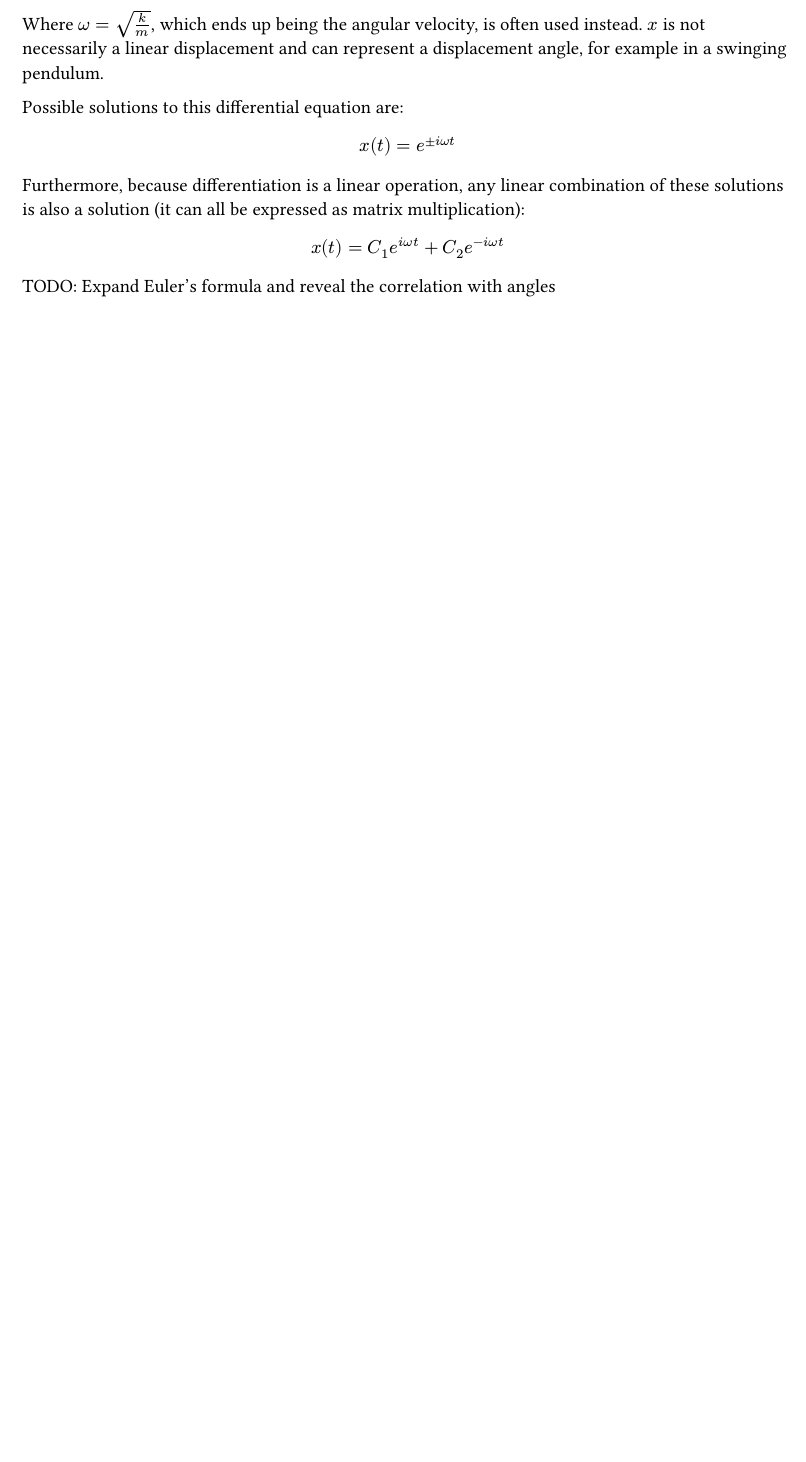
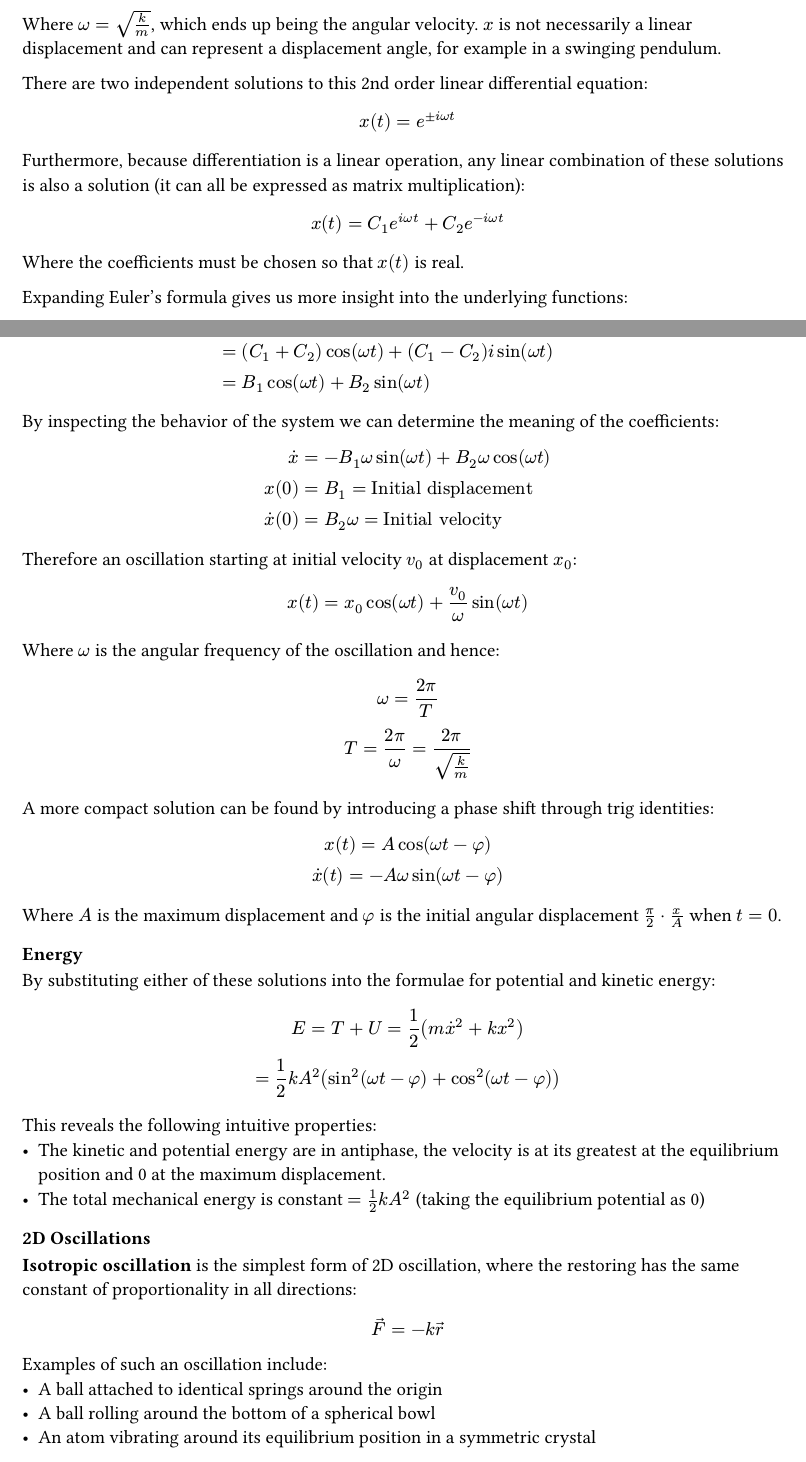
Before and after one commit to kalekdev/uni, a Typst document (fundamentals/physics.typ): part of page 8 of 10 before the commit and two parts of pages 8 and 9 of 14 after it, the two joined at a grey line, cut so that both start at the same text, the shorter picture padded with empty space. The pictures show the PDF file fundamentals/physics.pdf that the author committed with the source.

Commit message:
Oscillations and damping

```diff
--- a/fundamentals/physics.typ
+++ b/fundamentals/physics.typ
@@ -284,9 +284,9 @@ $
   dot.double(x) &= -k / m x\
   &= -omega^2 x
 $
-Where $omega= sqrt(k/m)$, which ends up being the angular velocity, is often used instead. $x$ is not necessarily a linear displacement and can represent a displacement angle, for example in a swinging pendulum.
+Where $omega= sqrt(k/m)$, which ends up being the angular velocity. $x$ is not necessarily a linear displacement and can represent a displacement angle, for example in a swinging pendulum.
 
-Possible solutions to this differential equation are:
+There are two independent solutions to this 2nd order linear differential equation:
 $
   x(t) = e^(plus.minus i omega t)
 $
@@ -294,5 +294,53 @@ Furthermore, because differentiation is a linear operation, any linear combinati
 $
   x(t) = C_1 e^(i omega t) + C_2 e^(-i omega t)
 $
+Where the coefficients must be chosen so that $x(t)$ is real.
 
-TODO: Expand Euler's formula and reveal the correlation with angles
+Expanding Euler's formula gives us more insight into the underlying functions:
+$
+  x(t) &= C_1(cos(omega t) + i sin(omega t))+ C_2(cos(omega t) - i sin(omega t))\
+  &= (C_1 + C_2) cos(omega t) + (C_1 - C_2)i sin(omega t)\
+  &= B_1 cos(omega t) + B_2 sin(omega t)
+$
+By inspecting the behavior of the system we can determine the meaning of the coefficients:
+$
+  dot(x) &= -B_1 omega sin(omega t) + B_2 omega cos(omega t)\
+  x(0) &= B_1 = "Initial displacement"\
+  dot(x)(0) &= B_2 omega = "Initial velocity"
+$
+Therefore an oscillation starting at initial velocity $v_0$ at displacement $x_0$:
+$
+  x(t) = x_0 cos(omega t) + v_0 / omega sin(omega t)
+$
+Where $omega$ is the angular frequency of the oscillation and hence:
+$
+  omega = (2 pi) / T\
+  T = (2 pi) / omega = (2 pi) / sqrt(k/m)
+$
+
+A more compact solution can be found by introducing a phase shift through trig identities:
+$
+  x(t) = A cos(omega t - phi)\
+  dot(x)(t) = -A omega sin(omega t - phi)
+$
+Where $A$ is the maximum displacement and $phi$ is the initial angular displacement $pi/2 dot x/ A$ when $t=0$.
+
+==== Energy
+By substituting either of these solutions into the formulae for potential and kinetic energy:
+$
+  E = T + U = 1 / 2 (m dot(x)^2 + k x^2)\
+  = 1 / 2 k A^2 (sin^2(omega t - phi) + cos^2(omega t - phi))
+$
+This reveals the following intuitive properties:
+- The kinetic and potential energy are in antiphase, the velocity is at its greatest at the equilibrium position and 0 at the maximum displacement.
+- The total mechanical energy is constant $= 1/2 k A^2$ (taking the equilibrium potential as 0)
+
+==== 2D Oscillations
+*Isotropic oscillation* is the simplest form of 2D oscillation, where the restoring has the same constant of proportionality in all directions:
+$
+  arrow(F) = -k arrow(r)
+$
+Examples of such an oscillation include:
+- A ball attached to identical springs around the origin
+- A ball rolling around the bottom of a spherical bowl
+- An atom vibrating around its equilibrium position in a symmetric crystal
@@ -298,0 +353,8 @@ TODO: Expand Euler's formula and reveal the correlation with angles
+#figure(
+  image("images/isotropic-oscillation.png", width: 60%),
+) <fig-isotropic-oscillation>
+
+An *anisotropic oscillation* may have different constants of proportionality in different directions and hence different angular frequencies. This can give rise to cool paths called *Lissajous curves*:
+#figure(
+  image("images/lissajous-curves.png", width: 60%),
+) <fig-lissajous-curves>
@@ -298,0 +384,6 @@ TODO: Expand Euler's formula and reveal the correlation with angles
+Solving this 2nd order linear ODE:
+$
+  x(t) = e^(r t)\
+  dot(x)(t) = r e^(r t)\
+  dot.double(x)(t) = r^2 e^(r t)\
+  r^2 e^(r t) + 2 beta r e^(r t) + omega_n^2 e^(r t) = 0\
@@ -298,0 +403 @@ TODO: Expand Euler's formula and reveal the correlation with angles
+This reveals:
```
Also changed, not shown: fundamentals/images/decay-parameter-plot.png (added), fundamentals/images/decay-parameters.png (added), fundamentals/images/isotropic-oscillation.png (added), fundamentals/images/lissajous-curves.png (added), fundamentals/images/lrc-circuit.png (added), fundamentals/images/strong-damping.png (added), fundamentals/images/weak-damping.png (added), fundamentals/physics.pdf, fundamentals/physics.typ (82 more changed lines).
